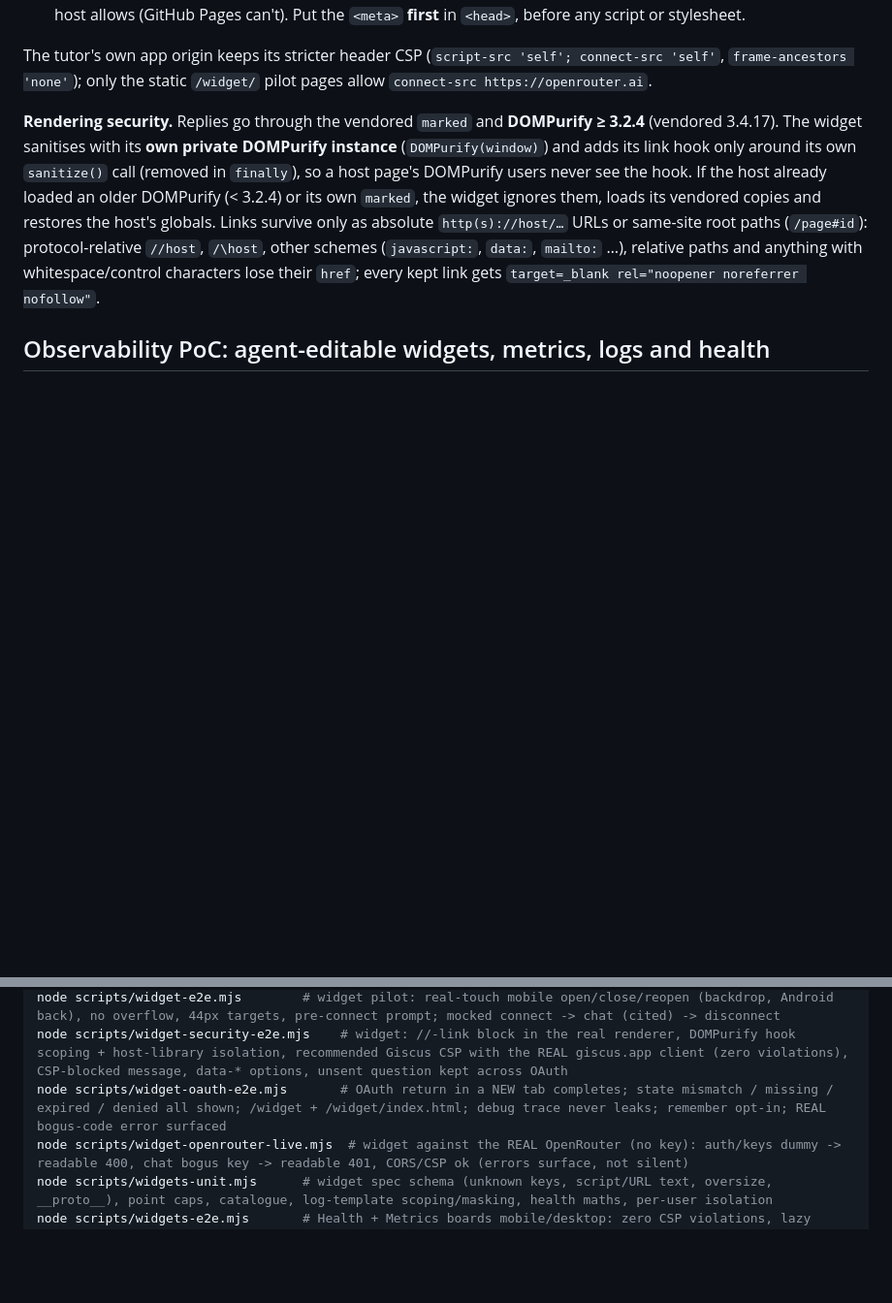
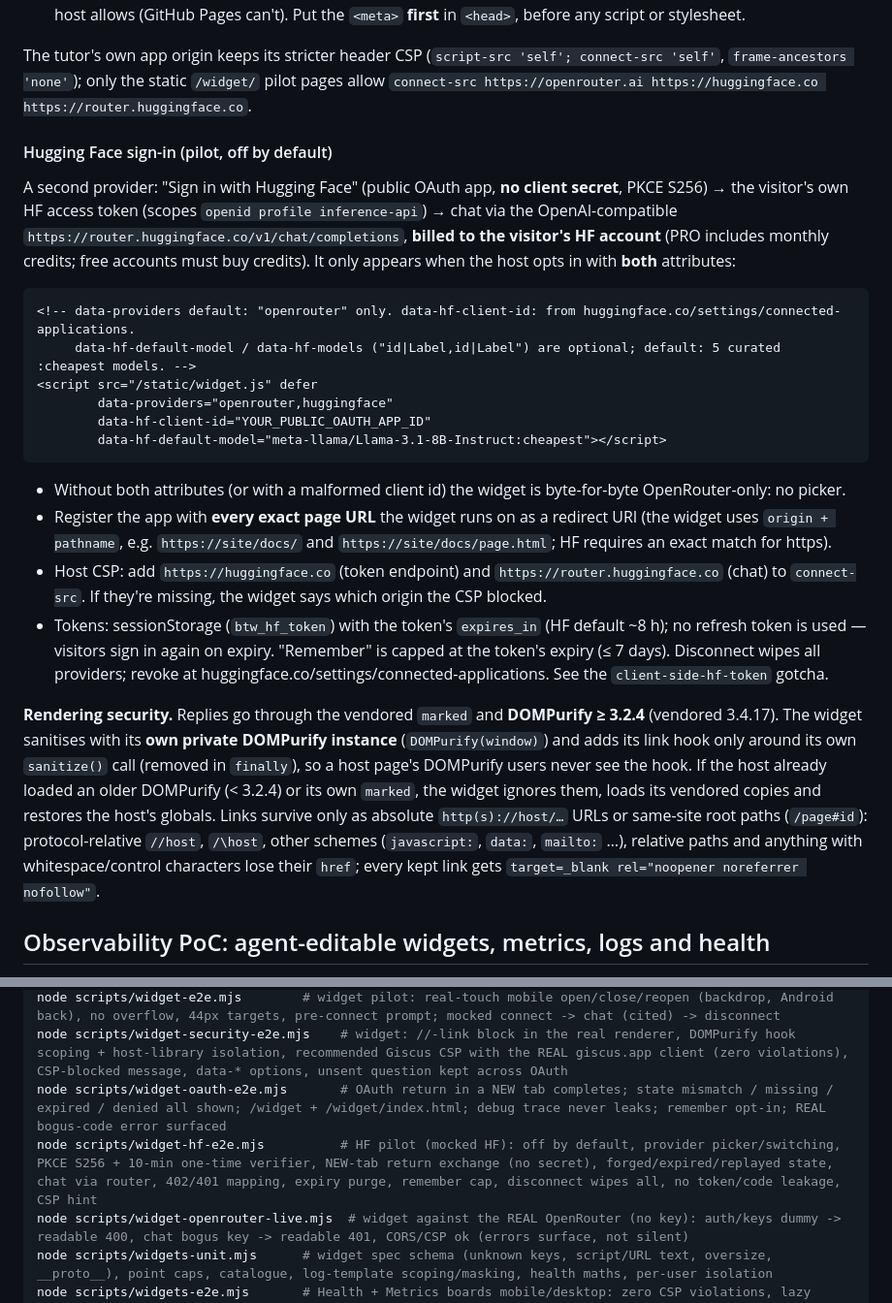
Before and after one commit to manojsahukar/copilot-sdk-browser-tutor, a Markdown page: README.md, 2 parts joined by grey strips. Shown: that part at 97% size. GitHub-like rendering; blank space fills up the shorter version.

````diff
--- a/README.md
+++ b/README.md
@@ -223,7 +223,32 @@ CSSOM, which `style-src` does not block. Adjust for what the site already uses:
   allows (GitHub Pages can't). Put the `<meta>` **first** in `<head>`, before any script or stylesheet.
 
 The tutor's own app origin keeps its stricter header CSP (`script-src 'self'; connect-src 'self'`, `frame-ancestors 'none'`); only the
-static `/widget/` pilot pages allow `connect-src https://openrouter.ai`.
+static `/widget/` pilot pages allow `connect-src https://openrouter.ai https://huggingface.co https://router.huggingface.co`.
+
+#### Hugging Face sign-in (pilot, off by default)
+
+A second provider: "Sign in with Hugging Face" (public OAuth app, **no client secret**, PKCE S256) → the visitor's own
+HF access token (scopes `openid profile inference-api`) → chat via the OpenAI-compatible
+`https://router.huggingface.co/v1/chat/completions`, **billed to the visitor's HF account** (PRO includes monthly
+credits; free accounts must buy credits). It only appears when the host opts in with **both** attributes:
+
+```html
+<!-- data-providers default: "openrouter" only. data-hf-client-id: from huggingface.co/settings/connected-applications.
+     data-hf-default-model / data-hf-models ("id|Label,id|Label") are optional; default: 5 curated :cheapest models. -->
+<script src="/static/widget.js" defer
+        data-providers="openrouter,huggingface"
+        data-hf-client-id="YOUR_PUBLIC_OAUTH_APP_ID"
+        data-hf-default-model="meta-llama/Llama-3.1-8B-Instruct:cheapest"></script>
+```
+
+- Without both attributes (or with a malformed client id) the widget is byte-for-byte OpenRouter-only: no picker.
+- Register the app with **every exact page URL** the widget runs on as a redirect URI (the widget uses
+  `origin + pathname`, e.g. `https://site/docs/` and `https://site/docs/page.html`; HF requires an exact match for https).
+- Host CSP: add `https://huggingface.co` (token endpoint) and `https://router.huggingface.co` (chat) to `connect-src`.
+  If they're missing, the widget says which origin the CSP blocked.
+- Tokens: sessionStorage (`btw_hf_token`) with the token's `expires_in` (HF default ~8 h); no refresh token is used —
+  visitors sign in again on expiry. "Remember" is capped at the token's expiry (≤ 7 days). Disconnect wipes all providers;
+  revoke at huggingface.co/settings/connected-applications. See the `client-side-hf-token` gotcha.
 
 **Rendering security.** Replies go through the vendored `marked` and **DOMPurify ≥ 3.2.4** (vendored 3.4.17). The widget
 sanitises with its **own private DOMPurify instance** (`DOMPurify(window)`) and adds its link hook only around its own
@@ -348,6 +373,7 @@ node scripts/widget-unit.mjs       # client-side widget: PKCE S256, BM25 retriev
 node scripts/widget-e2e.mjs        # widget pilot: real-touch mobile open/close/reopen (backdrop, Android back), no overflow, 44px targets, pre-connect prompt; mocked connect -> chat (cited) -> disconnect
 node scripts/widget-security-e2e.mjs    # widget: //-link block in the real renderer, DOMPurify hook scoping + host-library isolation, recommended Giscus CSP with the REAL giscus.app client (zero violations), CSP-blocked message, data-* options, unsent question kept across OAuth
 node scripts/widget-oauth-e2e.mjs       # OAuth return in a NEW tab completes; state mismatch / missing / expired / denied all shown; /widget + /widget/index.html; debug trace never leaks; remember opt-in; REAL bogus-code error surfaced
+node scripts/widget-hf-e2e.mjs          # HF pilot (mocked HF): off by default, provider picker/switching, PKCE S256 + 10-min one-time verifier, NEW-tab return exchange (no secret), forged/expired/replayed state, chat via router, 402/401 mapping, expiry purge, remember cap, disconnect wipes all, no token/code leakage, CSP hint
 node scripts/widget-openrouter-live.mjs  # widget against the REAL OpenRouter (no key): auth/keys dummy -> readable 400, chat bogus key -> readable 401, CORS/CSP ok (errors surface, not silent)
 node scripts/widgets-unit.mjs      # widget spec schema (unknown keys, script/URL text, oversize, __proto__), point caps, catalogue, log-template scoping/masking, health maths, per-user isolation
 node scripts/widgets-e2e.mjs       # Health + Metrics boards mobile/desktop: zero CSP violations, lazy chart load, update-in-place + undo, persistence (--agent: REAL agent render→edit screenshots)
````
Also changed, not shown: docs/widget-hf-connected-390.png (added), docs/widget-hf-picker-390.png (added), 11 other files.
